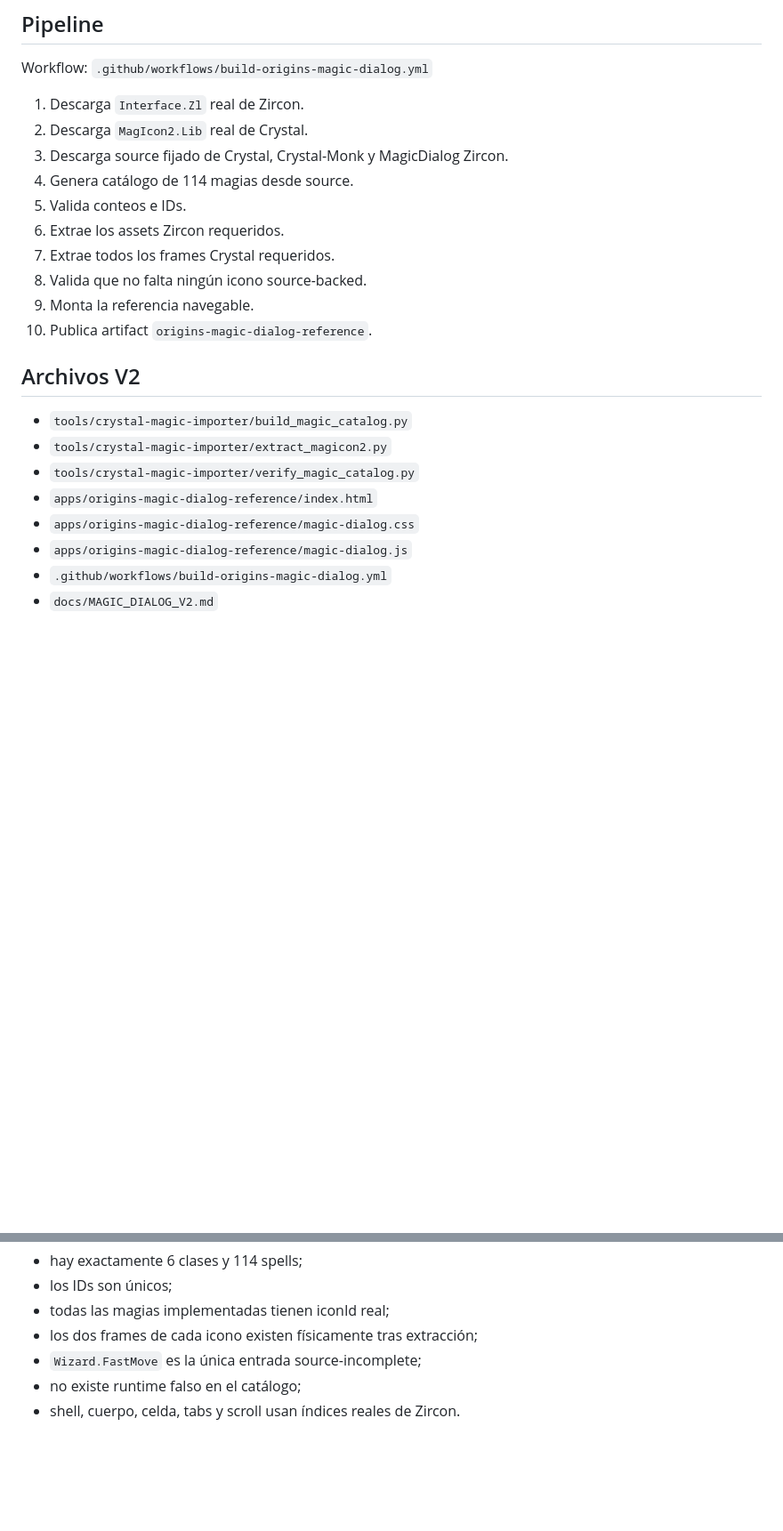
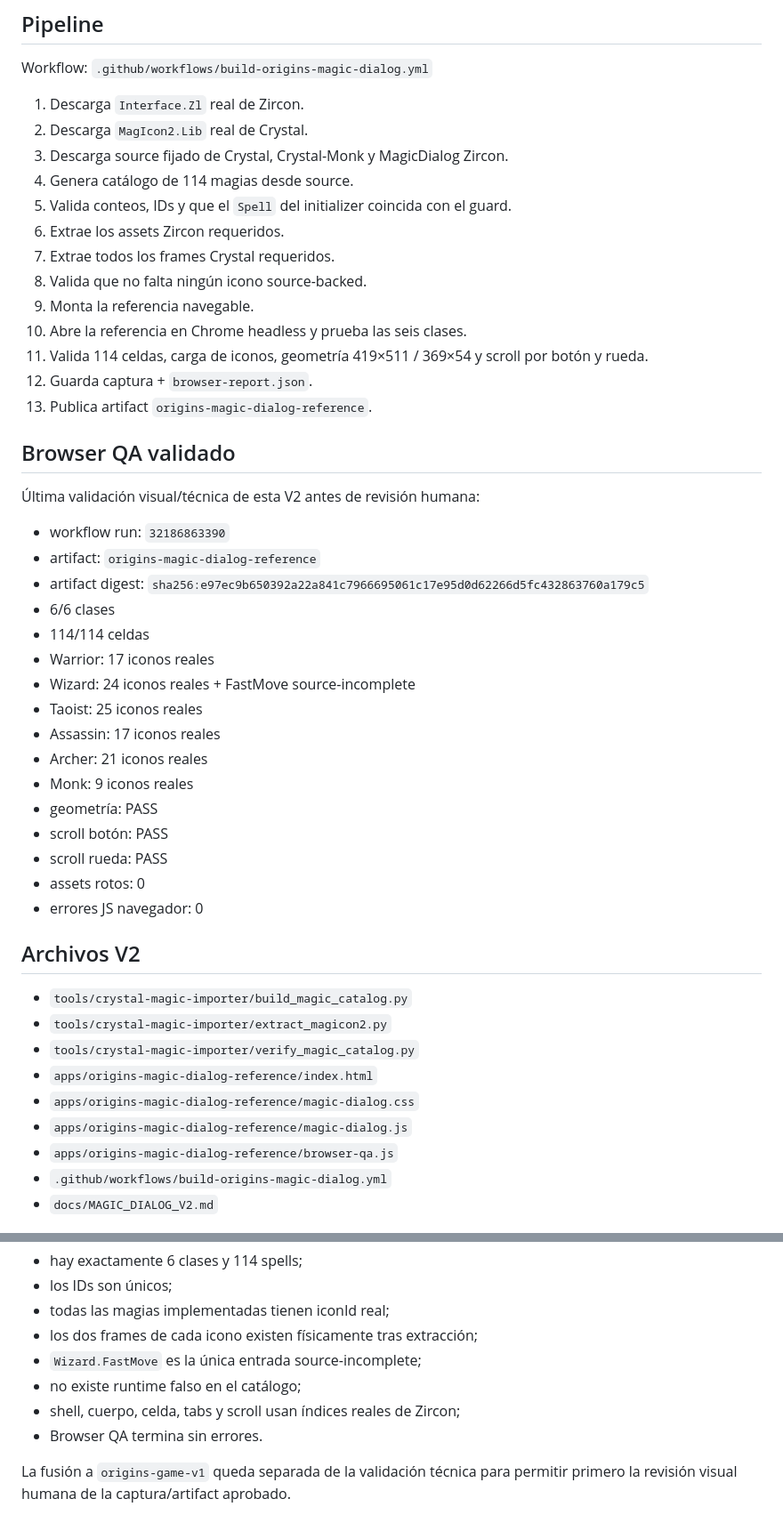
Before and after one commit to DiaburN/Origins, a Markdown page: docs/MAGIC_DIALOG_V2.md, 2 parts joined by grey strips. Shown at 89% size. Rendered like a GitHub page; blank space fills up the shorter version.

Commit message:
Record final MagicDialog browser validation

```diff
--- a/docs/MAGIC_DIALOG_V2.md
+++ b/docs/MAGIC_DIALOG_V2.md
@@ -109,12 +111,36 @@ Workflow: `.github/workflows/build-origins-magic-dialog.yml`
 2. Descarga `MagIcon2.Lib` real de Crystal.
 3. Descarga source fijado de Crystal, Crystal-Monk y MagicDialog Zircon.
 4. Genera catálogo de 114 magias desde source.
-5. Valida conteos e IDs.
+5. Valida conteos, IDs y que el `Spell` del initializer coincida con el guard.
 6. Extrae los assets Zircon requeridos.
 7. Extrae todos los frames Crystal requeridos.
 8. Valida que no falta ningún icono source-backed.
 9. Monta la referencia navegable.
-10. Publica artifact `origins-magic-dialog-reference`.
+10. Abre la referencia en Chrome headless y prueba las seis clases.
+11. Valida 114 celdas, carga de iconos, geometría 419×511 / 369×54 y scroll por botón y rueda.
+12. Guarda captura + `browser-report.json`.
+13. Publica artifact `origins-magic-dialog-reference`.
+
+## Browser QA validado
+
+Última validación visual/técnica de esta V2 antes de revisión humana:
+
+- workflow run: `32186863390`
+- artifact: `origins-magic-dialog-reference`
+- artifact digest: `sha256:e97ec9b650392a22a841c7966695061c17e95d0d62266d5fc432863760a179c5`
+- 6/6 clases
+- 114/114 celdas
+- Warrior: 17 iconos reales
+- Wizard: 24 iconos reales + FastMove source-incomplete
+- Taoist: 25 iconos reales
+- Assassin: 17 iconos reales
+- Archer: 21 iconos reales
+- Monk: 9 iconos reales
+- geometría: PASS
+- scroll botón: PASS
+- scroll rueda: PASS
+- assets rotos: 0
+- errores JS navegador: 0
 
 ## Archivos V2
 
@@ -124,6 +150,7 @@ Workflow: `.github/workflows/build-origins-magic-dialog.yml`
 - `apps/origins-magic-dialog-reference/index.html`
 - `apps/origins-magic-dialog-reference/magic-dialog.css`
 - `apps/origins-magic-dialog-reference/magic-dialog.js`
+- `apps/origins-magic-dialog-reference/browser-qa.js`
 - `.github/workflows/build-origins-magic-dialog.yml`
 - `docs/MAGIC_DIALOG_V2.md`
 
@@ -137,4 +164,7 @@ V2 solo pasa si:
 - los dos frames de cada icono existen físicamente tras extracción;
 - `Wizard.FastMove` es la única entrada source-incomplete;
 - no existe runtime falso en el catálogo;
-- shell, cuerpo, celda, tabs y scroll usan índices reales de Zircon.
+- shell, cuerpo, celda, tabs y scroll usan índices reales de Zircon;
+- Browser QA termina sin errores.
+
+La fusión a `origins-game-v1` queda separada de la validación técnica para permitir primero la revisión visual humana de la captura/artifact aprobado.
```
Also changed, not shown: other parts of docs/MAGIC_DIALOG_V2.md (+6 -4 lines).
